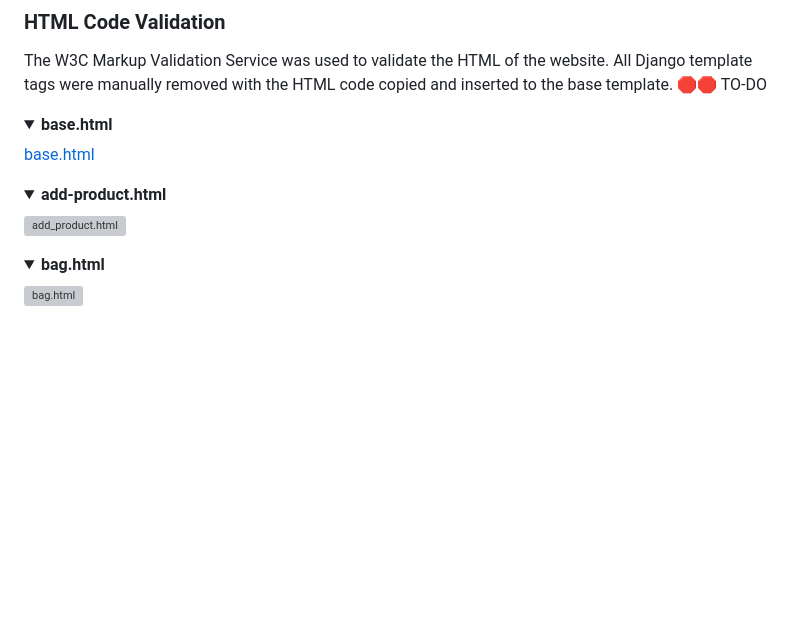
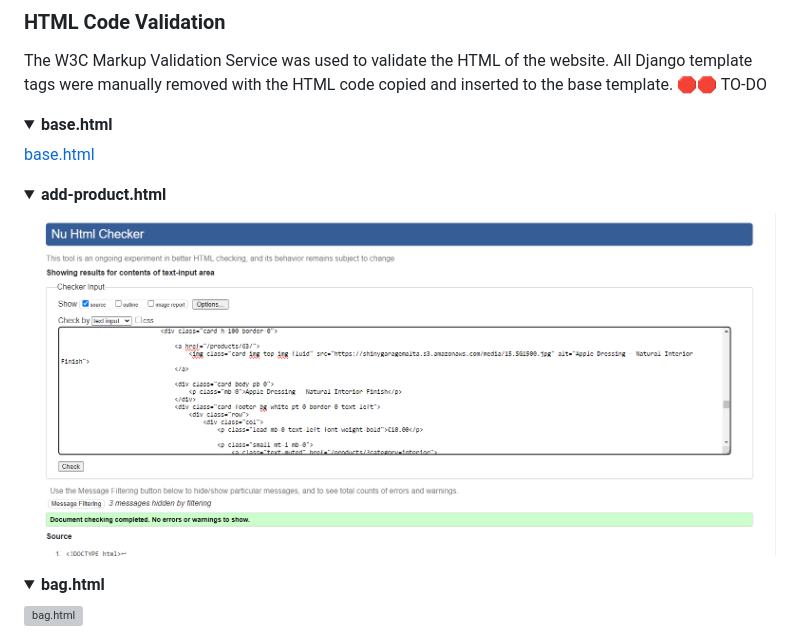
Before and after one commit to GDV373/PP5_Shiny_Garage_Malta-, a Markdown page: README.md, the part around the change. GitHub-like rendering; pictures changed too: readme_validations/add_product-validation.png (added); folded sections open; blank space fills up the shorter version; grey boxes are pictures that could not be loaded.

Commit message:
html fix

```diff
--- a/README.md
+++ b/README.md
@@ -315,7 +315,7 @@ The W3C Markup Validation Service was used to validate the HTML of the website.
 <details>
 <summary> <strong>add-product.html</strong></summary>
 
-![add_product.html]()
+![add_product.html](/readme_validations/add_product-validation.png)
 
 </details>
 
```
Also changed, not shown: 1 other file.
